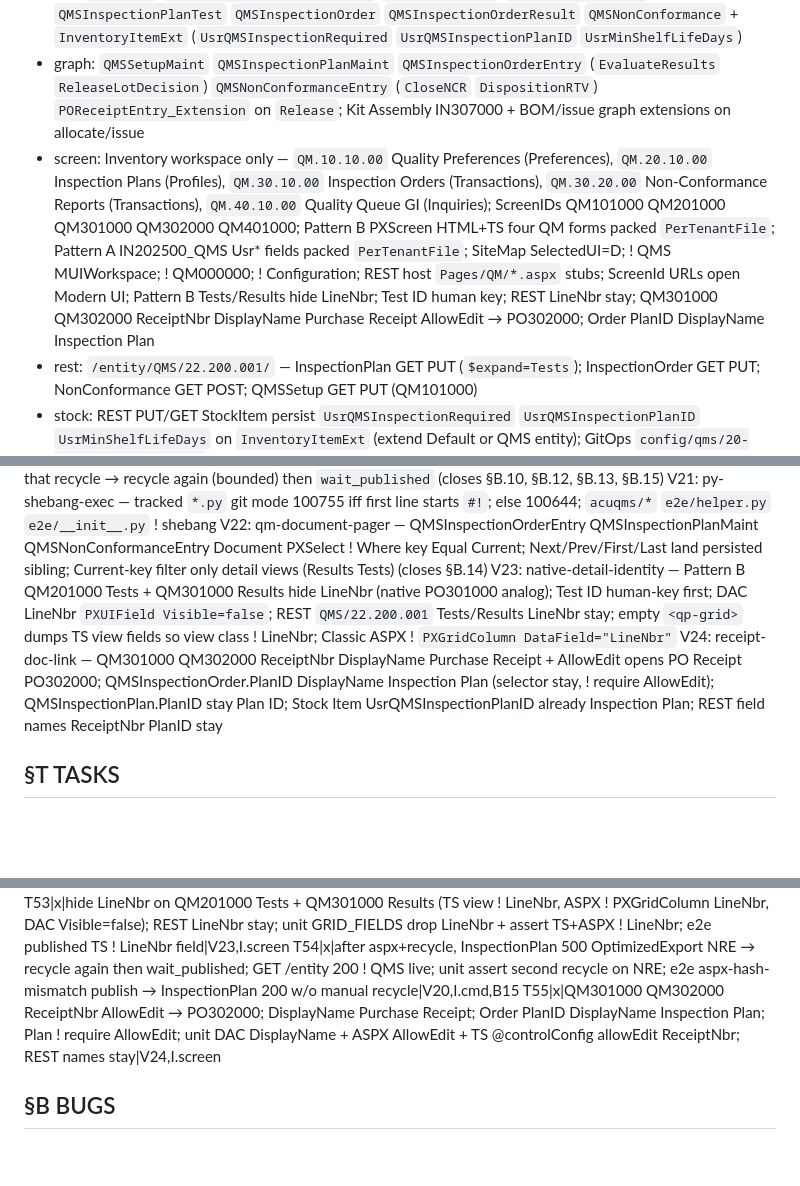
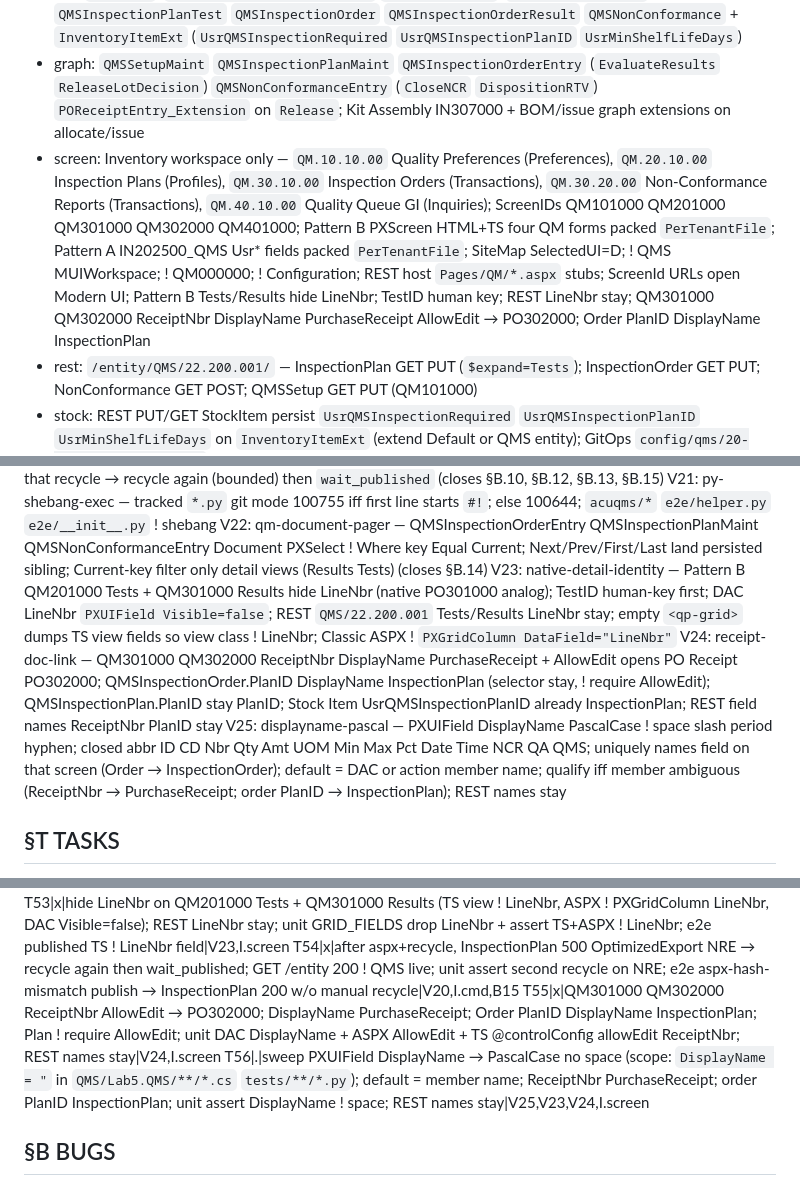
Before and after one commit to kborovik/acu-custom-qms, a Markdown page: SPEC.md, 3 parts joined by grey strips. GitHub-like rendering; blank space fills up the shorter version.

Commit message:
amend §V.25(+): DisplayName PascalCase no space
New row is orthogonal to §V.24 (receipt AllowEdit), not a fold of that row.

Also patch §V.23, §V.24, §I.screen, and T55 header strings to the same grammar. Add sweep §T.56.

```diff
--- a/SPEC.md
+++ b/SPEC.md
@@ -20,7 +20,7 @@ Ship Acumatica xRP customization `Lab5.QMS`: cannot-pass lot gate + REST CoA ing
 - cli: `acu` PATH (released `uv tool install`) → `acu config check` `acu config show` `acu tenant list`; ! `uv run acu`; ! `acu check` (destructive rebuild); Python ! `import acumatica_cli`
 - dac: `QMSSetup` (`InspectionOrderNumberingID` `NCRNumberingID`) `QMSInspectionPlan` `QMSInspectionPlanTest` `QMSInspectionOrder` `QMSInspectionOrderResult` `QMSNonConformance` + `InventoryItemExt` (`UsrQMSInspectionRequired` `UsrQMSInspectionPlanID` `UsrMinShelfLifeDays`)
 - graph: `QMSSetupMaint` `QMSInspectionPlanMaint` `QMSInspectionOrderEntry` (`EvaluateResults` `ReleaseLotDecision`) `QMSNonConformanceEntry` (`CloseNCR` `DispositionRTV`) `POReceiptEntry_Extension` on `Release`; Kit Assembly IN307000 + BOM/issue graph extensions on allocate/issue
-- screen: Inventory workspace only — `QM.10.10.00` Quality Preferences (Preferences), `QM.20.10.00` Inspection Plans (Profiles), `QM.30.10.00` Inspection Orders (Transactions), `QM.30.20.00` Non-Conformance Reports (Transactions), `QM.40.10.00` Quality Queue GI (Inquiries); ScreenIDs QM101000 QM201000 QM301000 QM302000 QM401000; Pattern B PXScreen HTML+TS four QM forms packed `PerTenantFile`; Pattern A IN202500_QMS Usr* fields packed `PerTenantFile`; SiteMap SelectedUI=D; ! QMS MUIWorkspace; ! QM000000; ! Configuration; REST host `Pages/QM/*.aspx` stubs; ScreenId URLs open Modern UI; Pattern B Tests/Results hide LineNbr; Test ID human key; REST LineNbr stay; QM301000 QM302000 ReceiptNbr DisplayName Purchase Receipt AllowEdit → PO302000; Order PlanID DisplayName Inspection Plan
+- screen: Inventory workspace only — `QM.10.10.00` Quality Preferences (Preferences), `QM.20.10.00` Inspection Plans (Profiles), `QM.30.10.00` Inspection Orders (Transactions), `QM.30.20.00` Non-Conformance Reports (Transactions), `QM.40.10.00` Quality Queue GI (Inquiries); ScreenIDs QM101000 QM201000 QM301000 QM302000 QM401000; Pattern B PXScreen HTML+TS four QM forms packed `PerTenantFile`; Pattern A IN202500_QMS Usr* fields packed `PerTenantFile`; SiteMap SelectedUI=D; ! QMS MUIWorkspace; ! QM000000; ! Configuration; REST host `Pages/QM/*.aspx` stubs; ScreenId URLs open Modern UI; Pattern B Tests/Results hide LineNbr; TestID human key; REST LineNbr stay; QM301000 QM302000 ReceiptNbr DisplayName PurchaseReceipt AllowEdit → PO302000; Order PlanID DisplayName InspectionPlan
 - rest: `/entity/QMS/22.200.001/` — InspectionPlan GET PUT (`$expand=Tests`); InspectionOrder GET PUT; NonConformance GET POST; QMSSetup GET PUT (QM101000)
 - stock: REST PUT/GET StockItem persist `UsrQMSInspectionRequired` `UsrQMSInspectionPlanID` `UsrMinShelfLifeDays` on `InventoryItemExt` (extend Default or QMS entity); GitOps `config/qms/20-stock-item-qms.yaml`
 - files: Acumatica `/files` attach CoA PDF + JSON on `QMSInspectionOrder.NoteID`
@@ -50,8 +50,9 @@ V19: wait-published-600s — `wait_published` default 600s; `publish_package` !
 V20: entitymapping-before-wait — `publish_package` after publishEnd: `_ensure_qms_detail_mappings` then `_ensure_qm_aspx_pages` (scp skip SHA-256 match) then recycle then `wait_published`; import+publish always recycle (nested maps already present still recycle); 26.101 publish ! nested Tests/Results EntityMapping; InspectionPlan GET 200 JSON array requires those rows + `Pages/QM/*.aspx` + pool recycle; aspx recopy after wait retriggers ASP.NET compile; `_recycle_app_pool` `wait_rest` GET `/entity` 200 ! QMS live; InspectionPlan 500 OptimizedExport NRE after that recycle → recycle again (bounded) then `wait_published` (closes §B.10, §B.12, §B.13, §B.15)
 V21: py-shebang-exec — tracked `*.py` git mode 100755 iff first line starts `#!`; else 100644; `acuqms/*` `e2e/helper.py` `e2e/__init__.py` ! shebang
 V22: qm-document-pager — QMSInspectionOrderEntry QMSInspectionPlanMaint QMSNonConformanceEntry Document PXSelect ! Where key Equal Current<key>; Next/Prev/First/Last land persisted sibling; Current-key filter only detail views (Results Tests) (closes §B.14)
-V23: native-detail-identity — Pattern B QM201000 Tests + QM301000 Results hide LineNbr (native PO301000 analog); Test ID human-key first; DAC LineNbr `PXUIField Visible=false`; REST `QMS/22.200.001` Tests/Results LineNbr stay; empty `<qp-grid>` dumps TS view fields so view class ! LineNbr; Classic ASPX ! `PXGridColumn DataField="LineNbr"`
-V24: receipt-doc-link — QM301000 QM302000 ReceiptNbr DisplayName Purchase Receipt + AllowEdit opens PO Receipt PO302000; QMSInspectionOrder.PlanID DisplayName Inspection Plan (selector stay, ! require AllowEdit); QMSInspectionPlan.PlanID stay Plan ID; Stock Item UsrQMSInspectionPlanID already Inspection Plan; REST field names ReceiptNbr PlanID stay
+V23: native-detail-identity — Pattern B QM201000 Tests + QM301000 Results hide LineNbr (native PO301000 analog); TestID human-key first; DAC LineNbr `PXUIField Visible=false`; REST `QMS/22.200.001` Tests/Results LineNbr stay; empty `<qp-grid>` dumps TS view fields so view class ! LineNbr; Classic ASPX ! `PXGridColumn DataField="LineNbr"`
+V24: receipt-doc-link — QM301000 QM302000 ReceiptNbr DisplayName PurchaseReceipt + AllowEdit opens PO Receipt PO302000; QMSInspectionOrder.PlanID DisplayName InspectionPlan (selector stay, ! require AllowEdit); QMSInspectionPlan.PlanID stay PlanID; Stock Item UsrQMSInspectionPlanID already InspectionPlan; REST field names ReceiptNbr PlanID stay
+V25: displayname-pascal — PXUIField DisplayName PascalCase ! space slash period hyphen; closed abbr ID CD Nbr Qty Amt UOM Min Max Pct Date Time NCR QA QMS; uniquely names field on that screen (Order → InspectionOrder); default = DAC or action member name; qualify iff member ambiguous (ReceiptNbr → PurchaseReceipt; order PlanID → InspectionPlan); REST names stay
 
 ## §T TASKS
 id|status|task|cites
@@ -109,7 +110,8 @@ T51|x|recycle after import+publish before wait_published even when nested maps a
 T52|x|fix QMSInspectionOrderEntry QMSInspectionPlanMaint QMSNonConformanceEntry Document PXSelect drop Current-key Where; Next/Prev land sibling; unit assert Document ! Equal Current; e2e QM301000 Next from named order lands next nbr|V22,B14,I.graph,I.screen
 T53|x|hide LineNbr on QM201000 Tests + QM301000 Results (TS view ! LineNbr, ASPX ! PXGridColumn LineNbr, DAC Visible=false); REST LineNbr stay; unit GRID_FIELDS drop LineNbr + assert TS+ASPX ! LineNbr; e2e published TS ! LineNbr field|V23,I.screen
 T54|x|after aspx+recycle, InspectionPlan 500 OptimizedExport NRE → recycle again then wait_published; GET /entity 200 ! QMS live; unit assert second recycle on NRE; e2e aspx-hash-mismatch publish → InspectionPlan 200 w/o manual recycle|V20,I.cmd,B15
-T55|x|QM301000 QM302000 ReceiptNbr AllowEdit → PO302000; DisplayName Purchase Receipt; Order PlanID DisplayName Inspection Plan; Plan ! require AllowEdit; unit DAC DisplayName + ASPX AllowEdit + TS @controlConfig allowEdit ReceiptNbr; REST names stay|V24,I.screen
+T55|x|QM301000 QM302000 ReceiptNbr AllowEdit → PO302000; DisplayName PurchaseReceipt; Order PlanID DisplayName InspectionPlan; Plan ! require AllowEdit; unit DAC DisplayName + ASPX AllowEdit + TS @controlConfig allowEdit ReceiptNbr; REST names stay|V24,I.screen
+T56|.|sweep PXUIField DisplayName → PascalCase no space (scope: `DisplayName = "` in `QMS/Lab5.QMS/**/*.cs` `tests/**/*.py`); default = member name; ReceiptNbr PurchaseReceipt; order PlanID InspectionPlan; unit assert DisplayName ! space; REST names stay|V25,V23,V24,I.screen
 
 ## §B BUGS
 id|date|cause|fix
```
